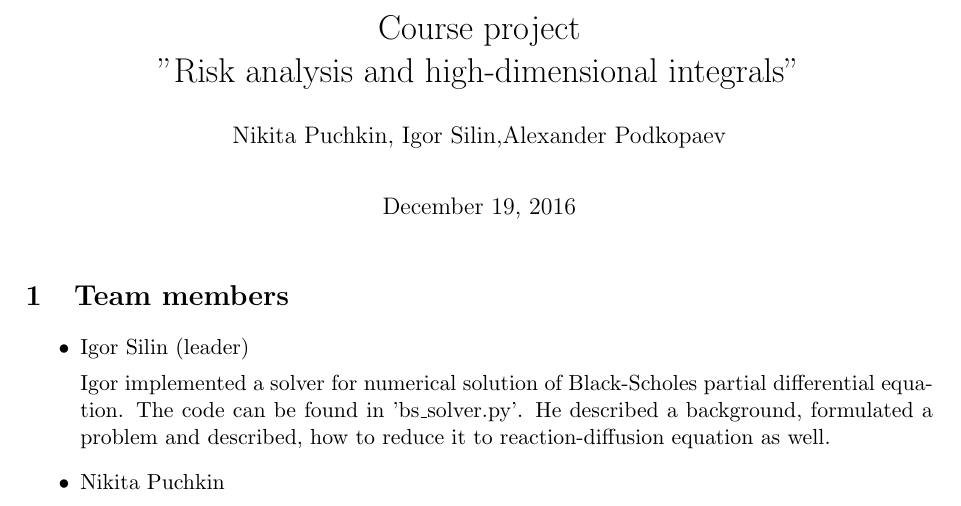
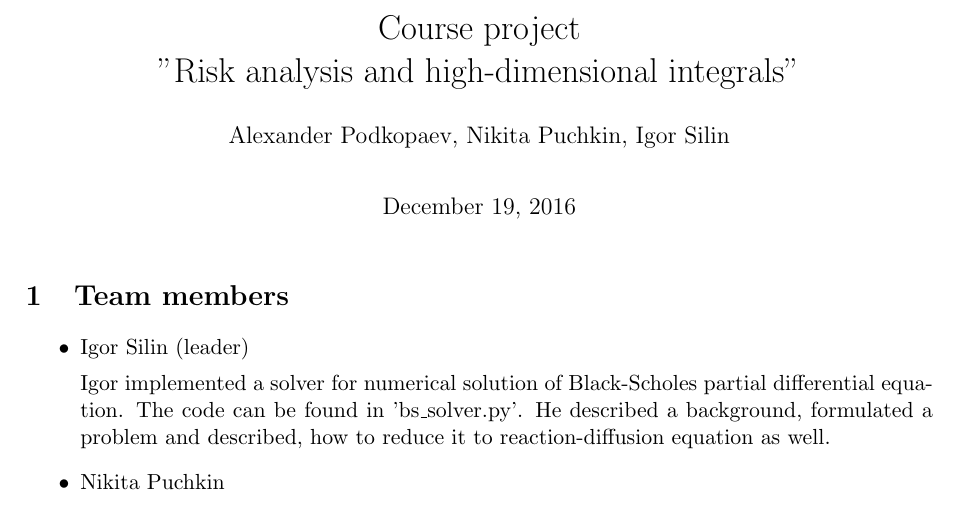
Before and after one commit to igorsilin/NLA-project, a LaTeX document (report.tex): part of page 1 of 9, cut so that both start at the same text. Compiled offline with pdfLaTeX.

Commit message:
Final version

```diff
--- a/report.tex
+++ b/report.tex
@@ -24,7 +24,7 @@
 
 \title{Course project \\
 "Risk analysis and high-dimensional integrals"}
-\author{ Nikita Puchkin, Igor Silin,Alexander Podkopaev }
+\author{Alexander Podkopaev, Nikita Puchkin, Igor Silin}
 
 \begin{document}
 
```
Also changed, not shown: report.pdf, 7 other files.
